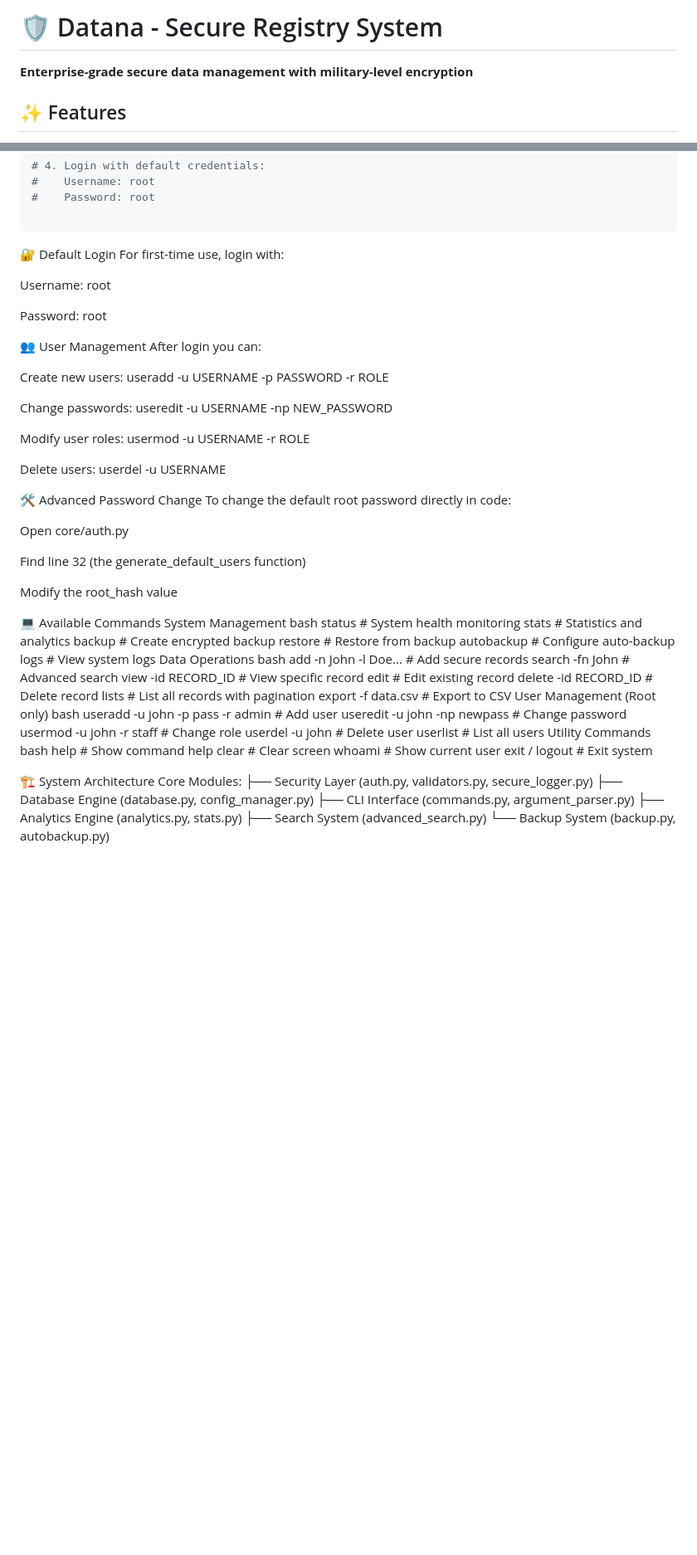
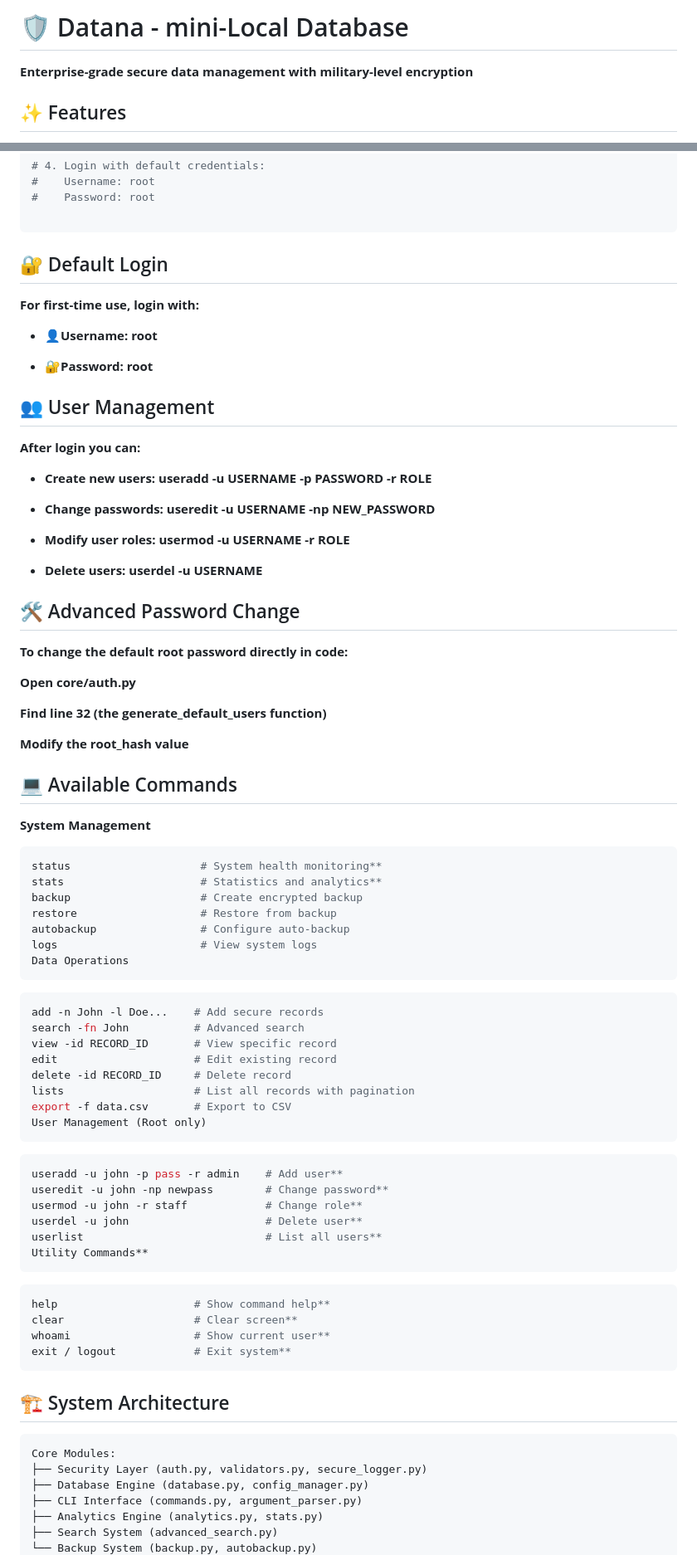
Before and after one commit to ashkanmirgomari/Datana, a Markdown page: README.md, 2 parts joined by grey strips. Shown at 83% size. GitHub-like rendering; blank space fills up the shorter version.

Commit message:
docs: Update README.md

````diff
--- a/README.md
+++ b/README.md
@@ -1,4 +1,4 @@
-# 🛡️ Datana - Secure Registry System
+# 🛡️ Datana - mini-Local Database
 
 **Enterprise-grade secure data management with military-level encryption**
 
@@ -30,45 +30,48 @@ python project.py
 
 ```
 
-🔐 Default Login
-For first-time use, login with:
+## 🔐 Default Login
+**For first-time use, login with:**
 
-Username: root
+- 👤**Username: root**
 
-Password: root
+- 🔐**Password: root**
 
-👥 User Management
-After login you can:
+## 👥 User Management
 
-Create new users: useradd -u USERNAME -p PASSWORD -r ROLE
+**After login you can:**
 
-Change passwords: useredit -u USERNAME -np NEW_PASSWORD
+- **Create new users: useradd -u USERNAME -p PASSWORD -r ROLE**
 
-Modify user roles: usermod -u USERNAME -r ROLE
+- **Change passwords: useredit -u USERNAME -np NEW_PASSWORD**
 
-Delete users: userdel -u USERNAME
+- **Modify user roles: usermod -u USERNAME -r ROLE**
+
+- **Delete users: userdel -u USERNAME**
 
 
-🛠️ Advanced Password Change
-To change the default root password directly in code:
+## 🛠️ Advanced Password Change
 
-Open core/auth.py
+**To change the default root password directly in code:**
 
-Find line 32 (the generate_default_users function)
+**Open core/auth.py**
 
-Modify the root_hash value
+**Find line 32 (the generate_default_users function)**
 
-💻 Available Commands
-System Management
-bash
-status                    # System health monitoring
-stats                     # Statistics and analytics
+**Modify the root_hash value**
+
+## 💻 Available Commands
+**System Management**
+```bash
+status                    # System health monitoring**
+stats                     # Statistics and analytics**
 backup                    # Create encrypted backup
 restore                   # Restore from backup
 autobackup                # Configure auto-backup
 logs                      # View system logs
 Data Operations
-bash
+```
+```bash
 add -n John -l Doe...    # Add secure records
 search -fn John          # Advanced search
 view -id RECORD_ID       # View specific record
@@ -77,21 +80,24 @@ delete -id RECORD_ID     # Delete record
 lists                    # List all records with pagination
 export -f data.csv       # Export to CSV
 User Management (Root only)
-bash
-useradd -u john -p pass -r admin    # Add user
-useredit -u john -np newpass        # Change password
-usermod -u john -r staff            # Change role
-userdel -u john                     # Delete user
-userlist                            # List all users
-Utility Commands
-bash
-help                     # Show command help
-clear                    # Clear screen
-whoami                   # Show current user
-exit / logout            # Exit system
+```
+```bash
+useradd -u john -p pass -r admin    # Add user**
+useredit -u john -np newpass        # Change password**
+usermod -u john -r staff            # Change role**
+userdel -u john                     # Delete user**
+userlist                            # List all users**
+Utility Commands**
+```
+```bash
+help                     # Show command help**
+clear                    # Clear screen**
+whoami                   # Show current user**
+exit / logout            # Exit system**
+```
 
-
-🏗️ System Architecture
+## 🏗️ System Architecture
+```bash
 Core Modules:
 ├── Security Layer (auth.py, validators.py, secure_logger.py)
 ├── Database Engine (database.py, config_manager.py)
````
Also changed, not shown: other parts of README.md (+38 -34 lines).
